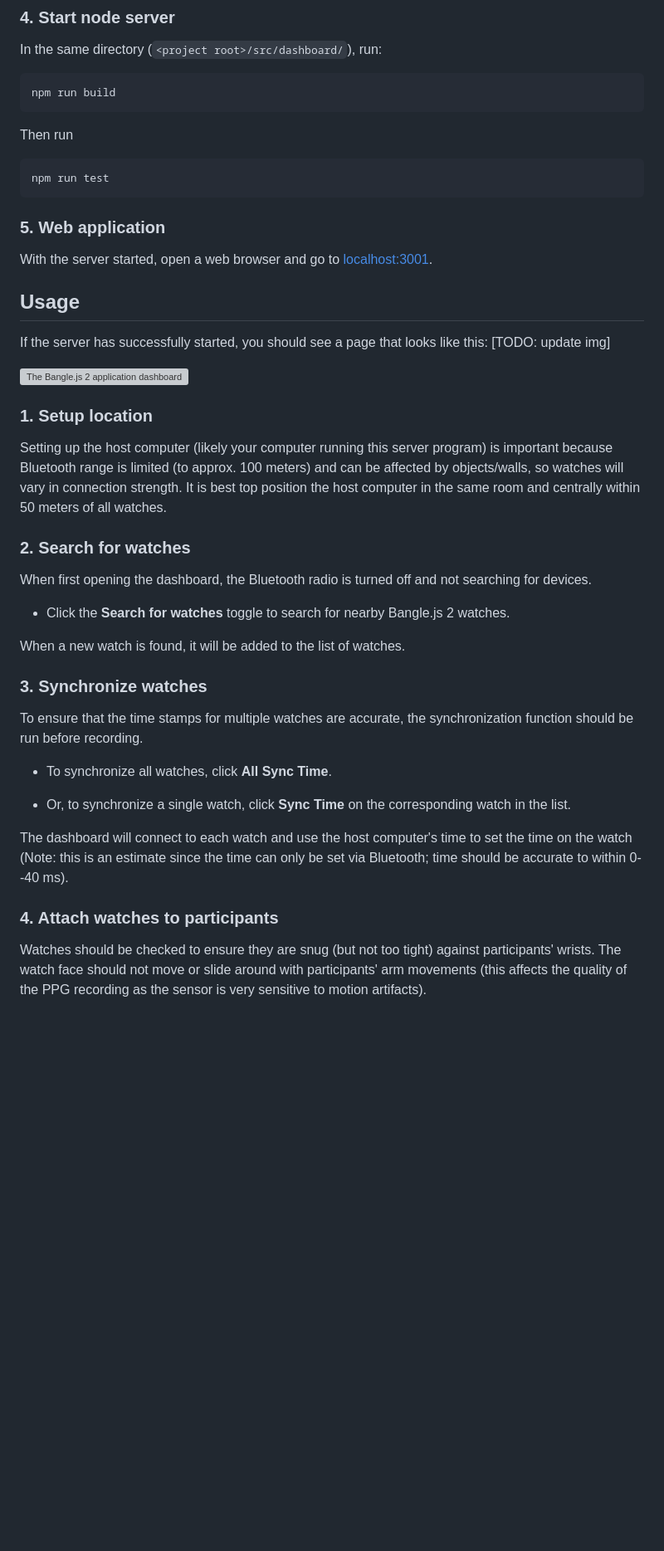
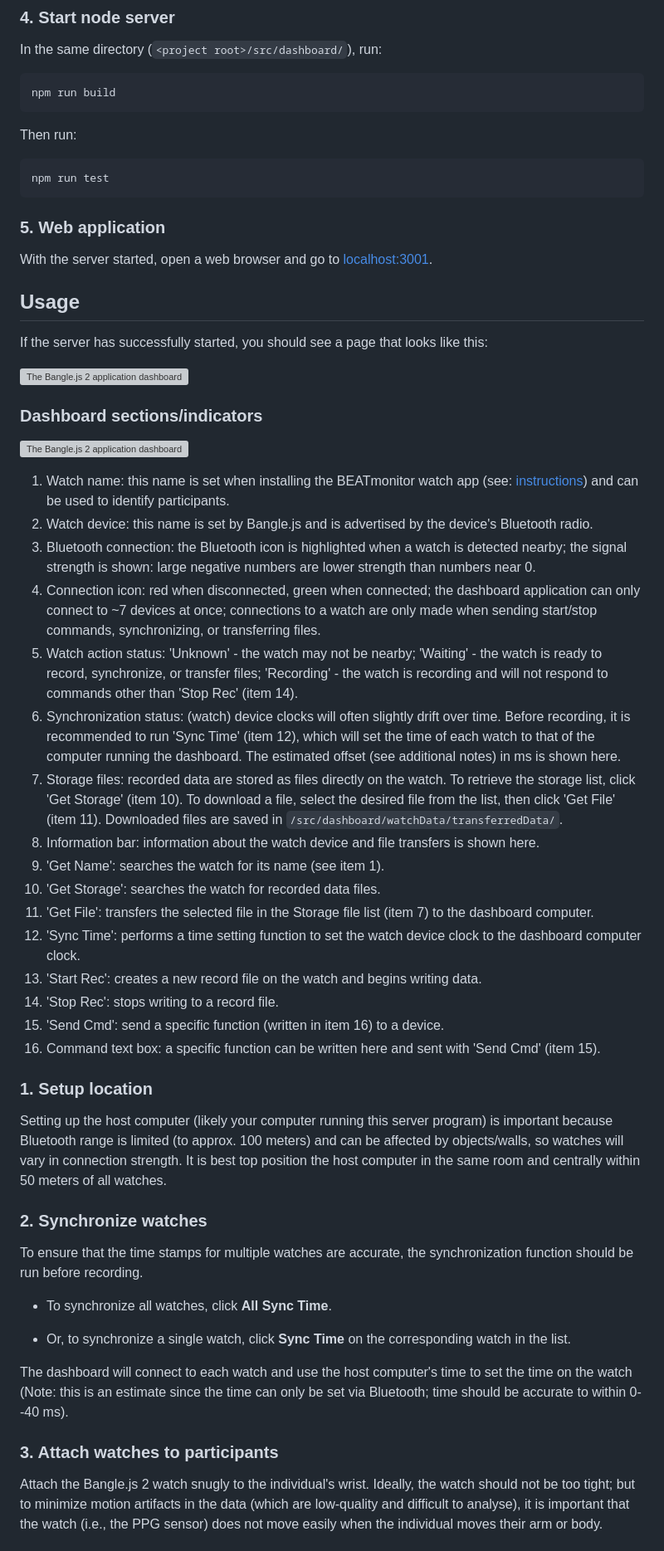
Before and after one commit to beatlab-mcmaster/BEATmonitor, a Markdown page: src/dashboard/README.md, the part around one of its changes. Shown at 83% size. Rendered like a GitHub page; blank space fills up the shorter version; grey boxes are pictures that could not be loaded.

Commit message:
feat: add dashboard instructions

````diff
--- a/src/dashboard/README.md
+++ b/src/dashboard/README.md
@@ -45,7 +43,7 @@ In the same directory (`<project root>/src/dashboard/`), run:
 npm run build
 ```
 
-Then run
+Then run:
 
 ```bash
 npm run test
@@ -59,9 +57,53 @@ With the server started, open a web browser and go to
 ## Usage
 
 If the server has successfully started, you should see a page that looks
-like this: [TODO: update img]
+like this:
 
 ![The Bangle.js 2 application dashboard](res/images/dashboard.png)
+
+### Dashboard sections/indicators
+
+![The Bangle.js 2 application dashboard](res/images/watchContainer.png)
+
+1. Watch name: this name is set when installing the BEATmonitor watch
+   app (see: [instructions](src/bangle/README.md)) and can be used to identify
+   participants.
+2. Watch device: this name is set by Bangle.js and is advertised by the
+   device's Bluetooth radio.
+3. Bluetooth connection: the Bluetooth icon is highlighted when a watch is
+   detected nearby; the signal strength is shown: large negative numbers are
+   lower strength than numbers near 0.
+4. Connection icon: red when disconnected, green when connected; the dashboard
+   application can only connect to ~7 devices at once; connections to a watch
+   are only made when sending start/stop commands, synchronizing, or
+   transferring files.
+5. Watch action status: 'Unknown' - the watch may not be nearby; 'Waiting' -
+   the watch is ready to record, synchronize, or transfer files; 'Recording' -
+   the watch is recording and will not respond to commands other than 'Stop
+   Rec' (item 14).
+6. Synchronization status: (watch) device clocks will often slightly drift
+   over time. Before recording, it is recommended to run 'Sync Time' (item
+   12), which will set the time of each watch to that of the computer running
+   the dashboard. The estimated offset (see additional notes) in ms is shown
+   here.
+7. Storage files: recorded data are stored as files directly on the watch. To
+   retrieve the storage list, click 'Get Storage' (item 10). To download a file,
+   select the desired file from the list, then click 'Get File' (item 11).
+   Downloaded files are saved in `/src/dashboard/watchData/transferredData/`.
+8. Information bar: information about the watch device and file transfers
+   is shown here.
+9. 'Get Name': searches the watch for its name (see item 1).
+10. 'Get Storage': searches the watch for recorded data files.
+11. 'Get File': transfers the selected file in the Storage file list (item 7)
+    to the dashboard computer.
+12. 'Sync Time': performs a time setting function to set the watch device
+    clock to the dashboard computer clock.
+13. 'Start Rec': creates a new record file on the watch and begins writing
+    data.
+14. 'Stop Rec': stops writing to a record file.
+15. 'Send Cmd': send a specific function (written in item 16) to a device.
+16. Command text box: a specific function can be written here and sent with
+    'Send Cmd' (item 15).
 
 ### 1. Setup location
 
@@ -71,17 +113,7 @@ meters) and can be affected by objects/walls, so watches will vary in
 connection strength. It is best top position the host computer in the
 same room and centrally within 50 meters of all watches.
 
-### 2. Search for watches
-
-When first opening the dashboard, the Bluetooth radio is turned off and
-not searching for devices.
-
-- Click the **Search for watches** toggle to search for nearby
-  Bangle.js 2 watches.
-
-When a new watch is found, it will be added to the list of watches.
-
-### 3. Synchronize watches
+### 2. Synchronize watches
 
 To ensure that the time stamps for multiple watches are accurate, the
 synchronization function should be run before recording.
@@ -96,10 +128,11 @@ time to set the time on the watch (Note: this is an estimate since the
 time can only be set via Bluetooth; time should be accurate to within
 0--40 ms).
 
-### 4. Attach watches to participants
+### 3. Attach watches to participants
 
-Watches should be checked to ensure they are snug (but not too tight)
-against participants' wrists. The watch face should not move or slide
-around with participants' arm movements (this affects the quality of the
-PPG recording as the sensor is very sensitive to motion artifacts).
+Attach the Bangle.js 2 watch snugly to the individual's wrist. Ideally, the
+watch should not be too tight; but to minimize motion artifacts in the data
+(which are low-quality and difficult to analyse), it is important that the
+watch (i.e., the PPG sensor) does not move easily when the individual moves
+their arm or body.
 
````
Also changed, not shown: other parts of src/dashboard/README.md (+9 -11 lines).
